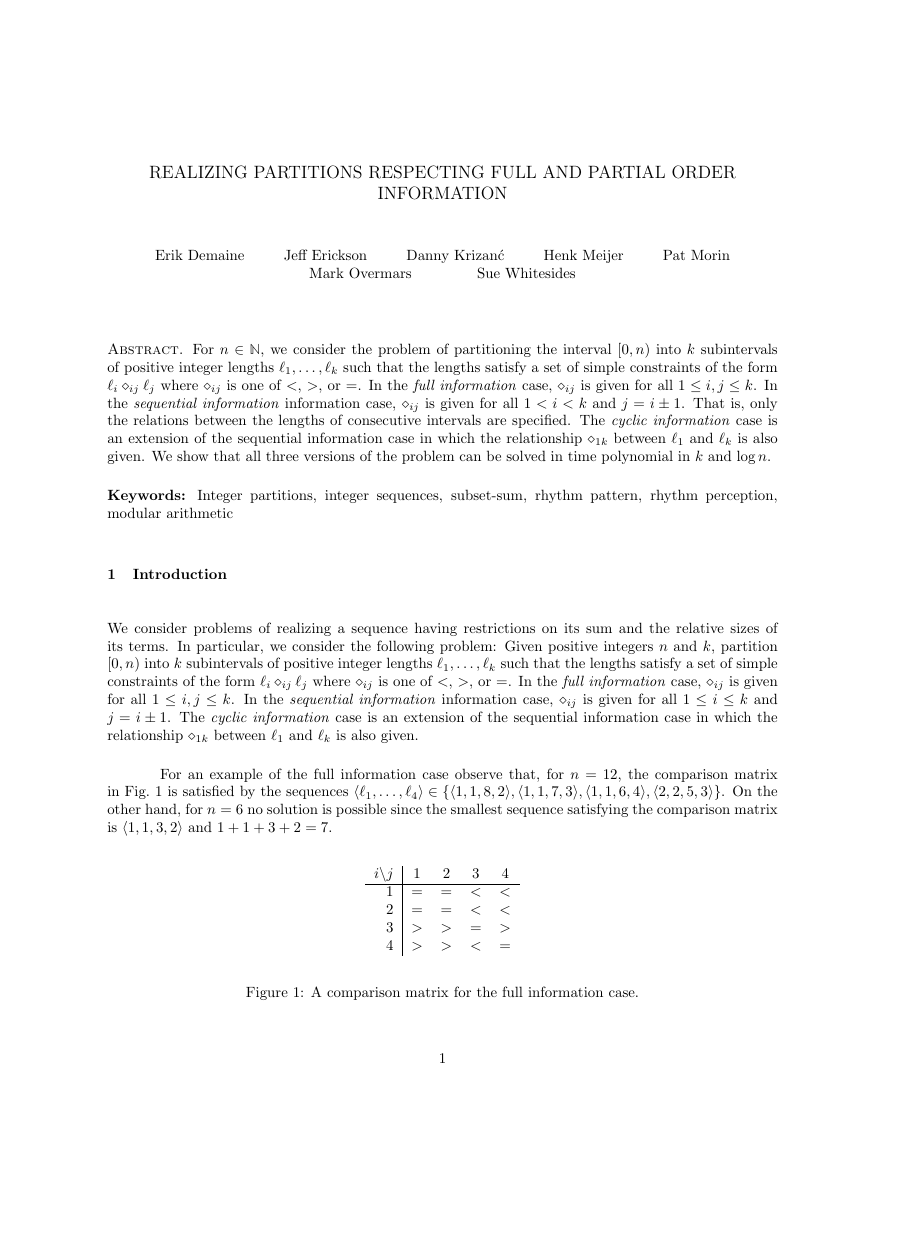
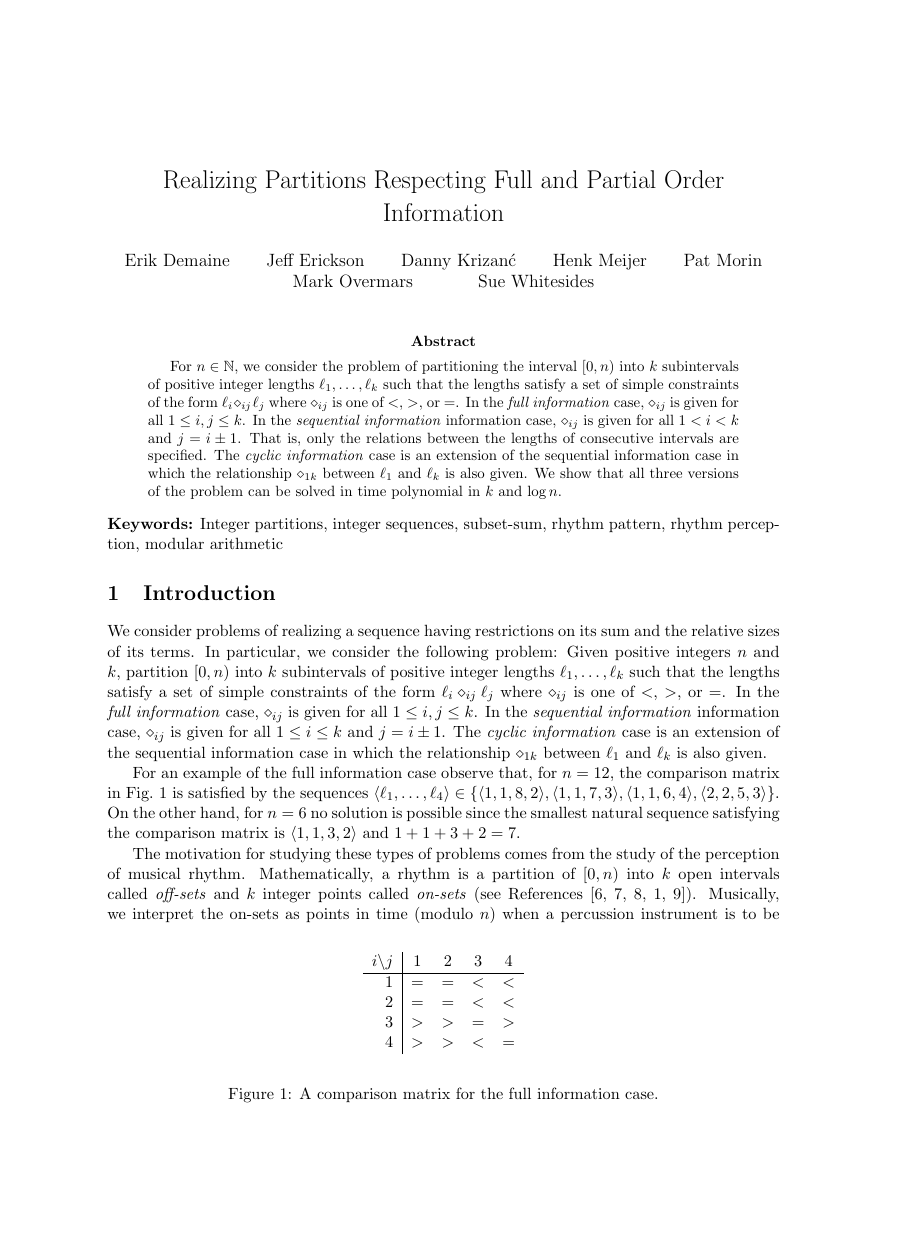
Before and after one commit to patmorin/research, a LaTeX paper (realizing/realizing.tex): page 1 of 9 before the commit and page 1 of 8 after it, the shorter picture padded with empty space. Compiled offline with pdfLaTeX.

Commit message:
Final formatting for AWOCA
git-svn-id: svn+ssh://cg.scs.carleton.ca/home2bak/morin/svn/morin/research@31 5be251f9-39fa-0310-add1-aa46062ecbcd

```diff
--- a/realizing/realizing.tex
+++ b/realizing/realizing.tex
@@ -1,5 +1,6 @@
-\documentclass[lotsofwhite]{patmorin}
-
+\documentclass[11pt,a4paper]{article}
+\usepackage{fullpage}
+\usepackage{amsfonts}
 \usepackage{amsthm}
 \usepackage{graphicx}
 \usepackage{algorithmic}
@@ -11,8 +12,8 @@
 %\newcommand{\defeq}{\stackrel{\mathrm{def}}{=}}
 \newcommand{\defeq}{=}
 
-\title{\MakeUppercase{Realizing Partitions Respecting Full
-and Partial Order Information}}
+\title{Realizing Partitions Respecting Full
+and Partial Order Information}
 \author{
 	Erik Demaine \and
 	Jeff Erickson \and
@@ -28,8 +29,10 @@ and Partial Order Information}}
 \newcommand{\op}{\diamond}
 \newcommand{\opij}{\op_{ij}}
 
+\pagestyle{empty}
 \begin{document}
 \maketitle
+\thispagestyle{empty}
 
 \begin{abstract}
 For $n\in\N$, we consider the problem of partitioning the interval
@@ -66,11 +69,11 @@ between $\ell_1$ and $\ell_k$ is also given.
 
 For an example of the full information case observe that, for $n=12$,
 the comparison matrix in \figref{example} is satisfied by the
-sequences $\langle\ell_1,\ldots,\ell_4\rangle\in \{\langle1,1,8,2\rangle,
-\langle1,1,7,3\rangle, \langle1,1,6,4\rangle,
+sequences $\langle\ell_1,\ldots,\ell_4\rangle\in
+\{\langle1,1,8,2\rangle, \langle1,1,7,3\rangle, \langle1,1,6,4\rangle,
 \langle2,2,5,3\rangle\}$.  On the other hand, for $n=6$ no solution is
-possible since the smallest sequence satisfying the comparison matrix
-is $\langle1,1,3,2\rangle$ and $1+1+3+2=7$.
+possible since the smallest natural sequence satisfying the comparison
+matrix is $\langle1,1,3,2\rangle$ and $1+1+3+2=7$.
 
 \begin{figure}
 \begin{center}
```
